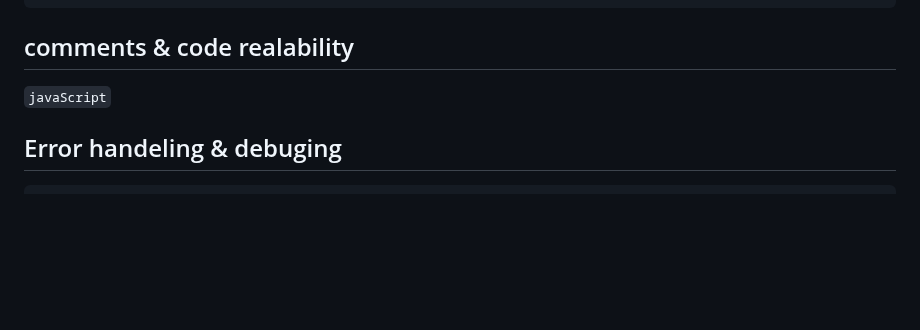
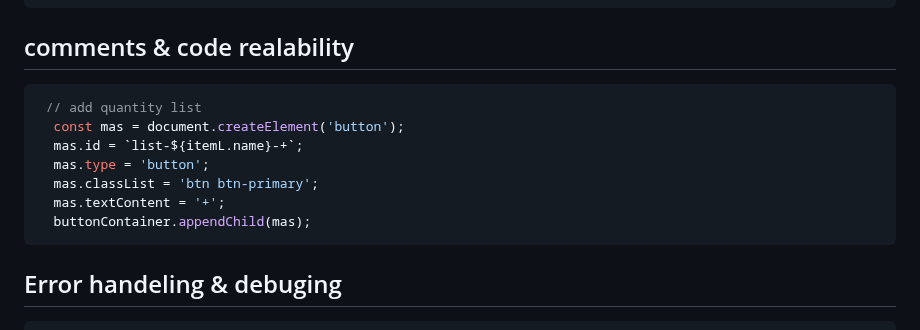
Before and after one commit to angelC4325/shooping-spren, a Markdown page: readmeJS.md, the part around the change. Rendered like a GitHub page; blank space fills up the shorter version.

`````diff
--- a/readmeJS.md
+++ b/readmeJS.md
@@ -91,7 +91,15 @@ document.getElementById('dark-theme').addEventListener('click', () => {
 });
 ````
 ## comments & code realability
-````javaScript````
+````javaScript
+ // add quantity list
+  const mas = document.createElement('button');
+  mas.id = `list-${itemL.name}-+`;
+  mas.type = 'button';
+  mas.classList = 'btn btn-primary';
+  mas.textContent = '+';
+  buttonContainer.appendChild(mas);
+````
 ## Error handeling & debuging
 
 ````javaScript
`````
